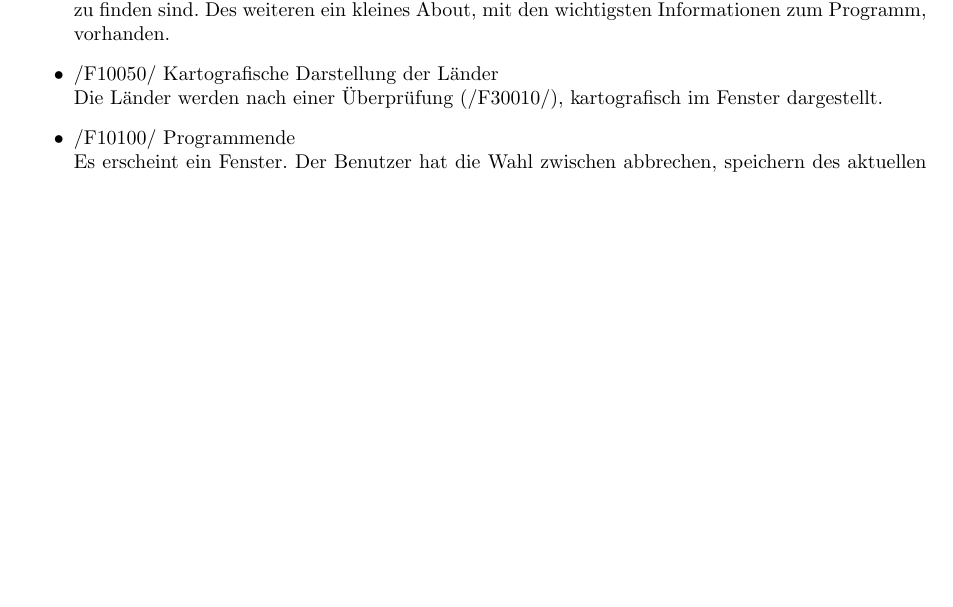
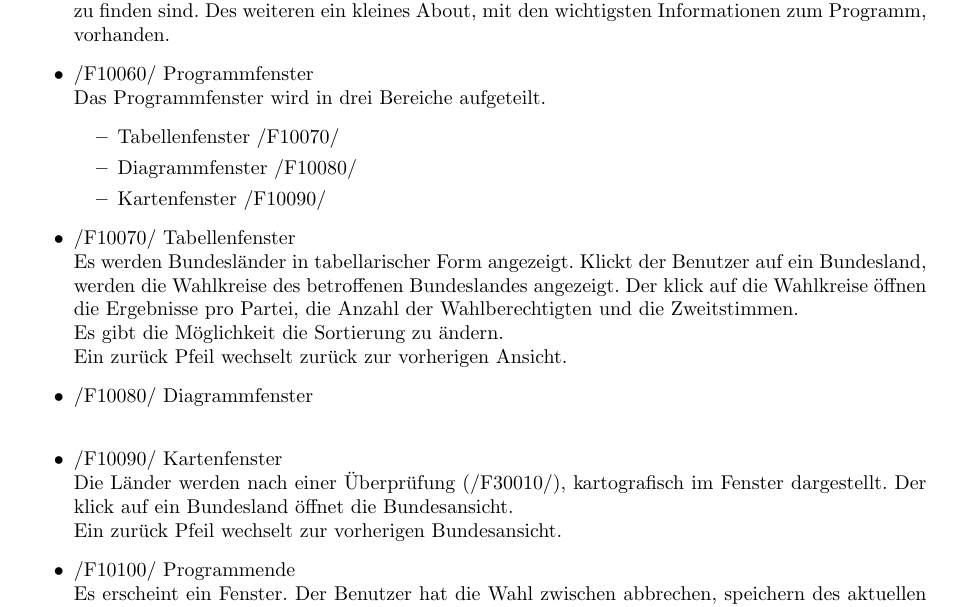
Before and after one commit to smolvo/OpenBundestagswahl, a LaTeX document (Pflichtenheft/Pflichtenheft.tex): part of page 5 of 9, cut so that both start at the same text, the shorter picture padded with empty space. Compiled offline with pdfLaTeX.

Commit message:
Funktionale Anforderungen - Gruppenarbeit.

```diff
--- a/Pflichtenheft/Pflichtenheft.tex
+++ b/Pflichtenheft/Pflichtenheft.tex
@@ -162,8 +162,22 @@ Die restlichen Nummern dienen zur Durchnummerierung.
 	\end{itemize}
 	\item /F10030/ Hilfe \hfill \\
 	Durch den Klick auf diesen Menüpunkt öffnet sich ein Fenster, in der Handbücher zum Programm zu finden sind. Des weiteren ein kleines About, mit den wichtigsten Informationen zum Programm, vorhanden.
-	\item /F10050/ Kartografische Darstellung der Länder \hfill \\
-	Die Länder werden nach einer Überprüfung (/F30010/), kartografisch im Fenster dargestellt.
+	\item /F10060/ Programmfenster \hfill \\
+	Das Programmfenster wird in drei Bereiche aufgeteilt.
+	\begin{itemize}
+		\item Tabellenfenster /F10070/
+		\item Diagrammfenster /F10080/
+		\item Kartenfenster /F10090/
+	\end{itemize}
+	\item /F10070/ Tabellenfenster \hfill \\
+	Es werden Bundesländer in tabellarischer Form angezeigt. Klickt der Benutzer auf ein Bundesland, werden die Wahlkreise des betroffenen Bundeslandes angezeigt. Der klick auf die Wahlkreise öffnen die Ergebnisse pro Partei, die Anzahl der Wahlberechtigten und die Zweitstimmen. \\
+	Es gibt die Möglichkeit die Sortierung zu ändern. \\
+	Ein zurück Pfeil wechselt zurück zur vorherigen Ansicht.
+	\item /F10080/ Diagrammfenster \hfill \\
+
+	\item /F10090/ Kartenfenster \hfill \\
+	Die Länder werden nach einer Überprüfung (/F30010/), kartografisch im Fenster dargestellt. Der klick auf ein Bundesland öffnet die Bundesansicht. \\
+	Ein zurück Pfeil wechselt zur vorherigen Bundesansicht.
 	\item /F10100/ Programmende \hfill \\
 	Es erscheint ein Fenster. Der Benutzer hat die Wahl zwischen abbrechen, speichern des aktuellen Zustands (/F20010/) und dem Verwerfen des aktuellen Zustands.
 \end{itemize}
```
Also changed, not shown: Pflichtenheft/Pflichtenheft.pdf, Pflichtenheft/Pflichtenheft.tex (2 more changed lines).
